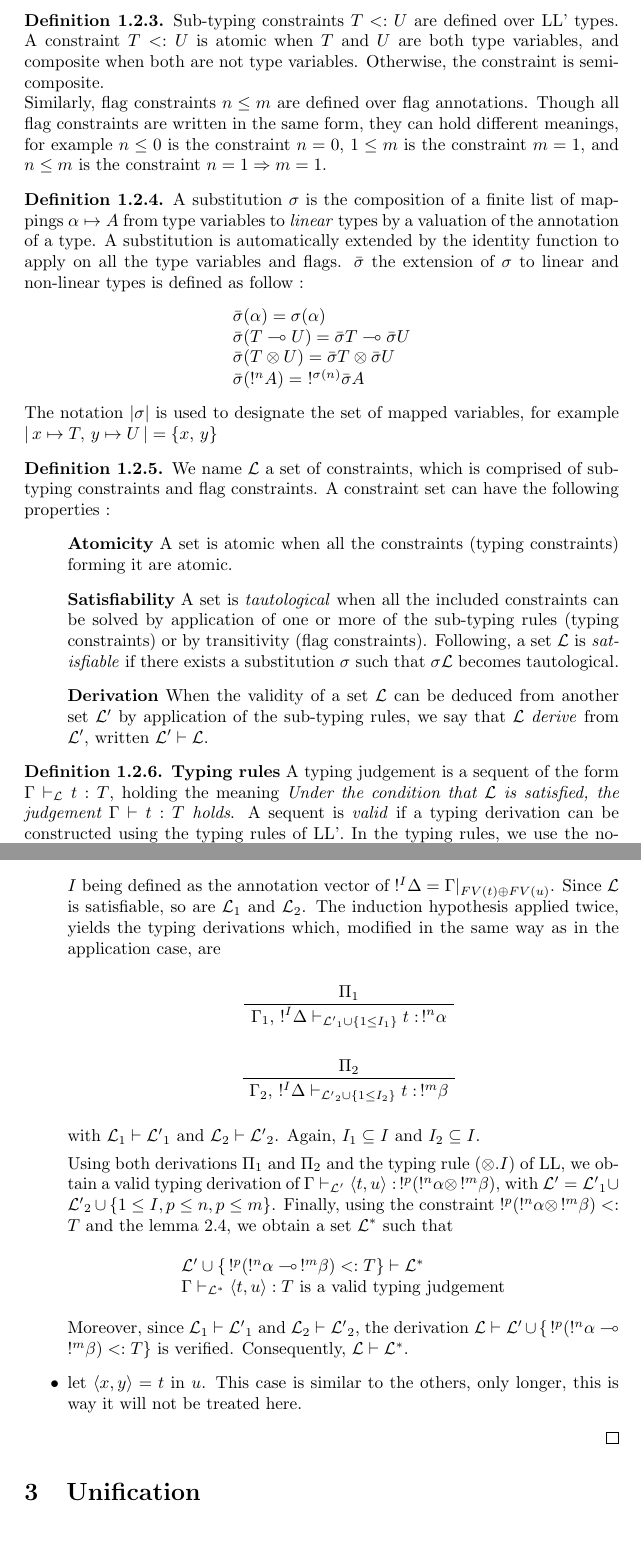
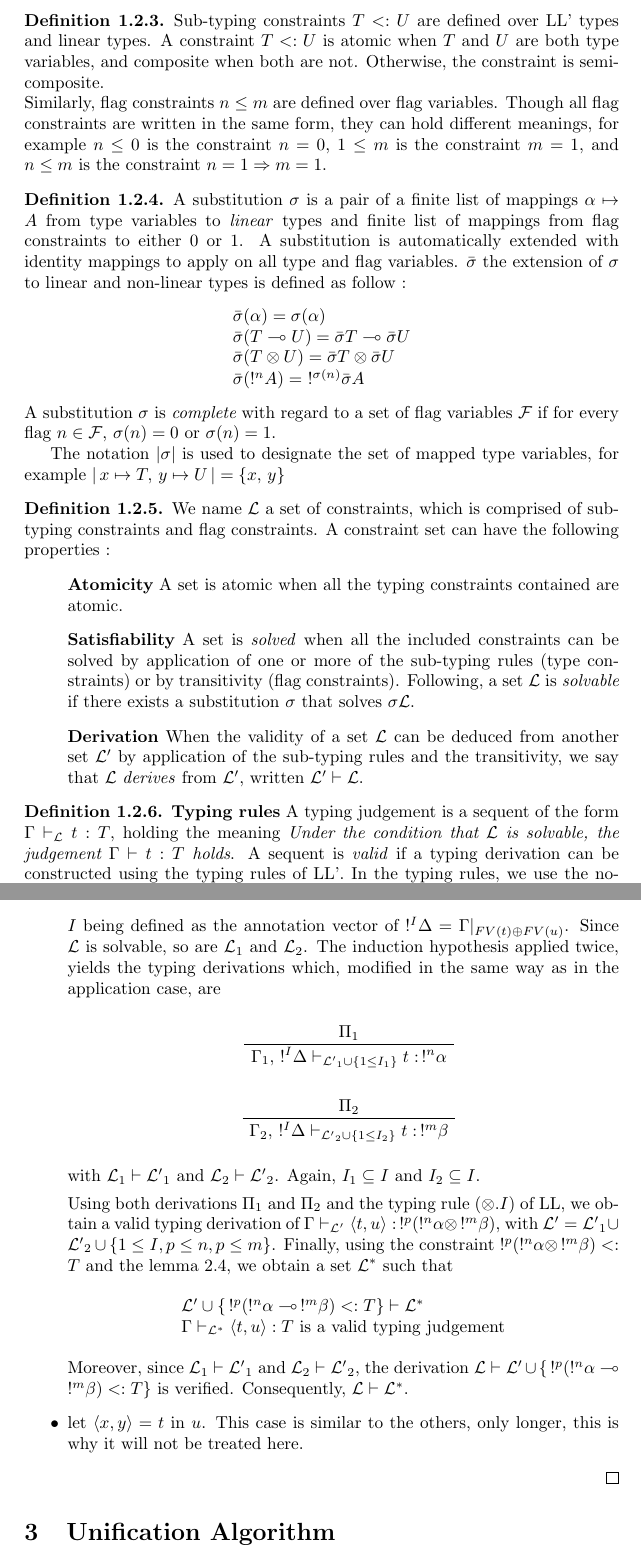
Before and after one commit to HenriChataing/ProtoQuipper, a LaTeX document (doc/lineartypeinference.tex): two parts of pages 4 and 23 of 24, joined at a grey line, cut so that both start at the same text, the shorter picture padded with empty space. Compiled offline with pdfLaTeX.

```diff
--- a/doc/lineartypeinference.tex
+++ b/doc/lineartypeinference.tex
@@ -181,18 +182,17 @@
 \begin{lemma} \it The sub-typing relation $<:$ is reflexive, transitive.
 \end{lemma}
 
-\begin{defn} Sub-typing constraints $T <: U$ are defined over LL' types. A constraint $T <: U$ is atomic
-  when $T$ and $U$ are both type variables, and composite when both are not type variables. Otherwise, the constraint is
-  semi-composite. \\
-  Similarly, flag constraints $n \le m$ are defined over flag annotations. Though all flag constraints are written in the same
+\begin{defn} Sub-typing constraints $T <: U$ are defined over LL' types and linear types. A constraint $T <: U$ is atomic
+  when $T$ and $U$ are both type variables, and composite when both are not. Otherwise, the constraint is semi-composite. \\
+  Similarly, flag constraints $n \le m$ are defined over flag variables. Though all flag constraints are written in the same
   form, they can hold different meanings, for example $n \le 0$ is the constraint $n = 0$, $1 \le m$ is the constraint
   $m = 1$, and $n \le m$ is the constraint $n = 1 \Rightarrow m = 1$.
 
 \end{defn}
 
-\begin{defn} A substitution $\sigma$ is the composition of a finite list of mappings $\alpha \mapsto A$ from type variables to
-	\textit{linear} types 	by a valuation of the annotation of a type. A substitution is automatically extended by the identity function
-	to apply on all the type variables and flags.
+\begin{defn} A substitution $\sigma$ is a pair of a finite list of mappings $\alpha \mapsto A$ from type variables to
+	\textit{linear} types 	and finite list of mappings from flag constraints to either $0$ or $1$.
+	A substitution is automatically extended with identity mappings to apply on all type and flag variables.
 	$\bar{\sigma}$ the extension of $\sigma$ to linear and non-linear types is defined as follow :
  		\begin{center}
  		\begin{tabular}{l}
@@ -202,25 +202,28 @@
  			$\bar{\sigma}(!^n A) = ~ !^{\sigma(n)} \bar{\sigma}A$
  		\end{tabular}
  		\end{center}
- 	The notation $|\sigma|$ is used to designate the set of mapped variables, for example
+ 	A substitution $\sigma$ is $\textit{complete}$ with regard to a set of flag variables $\mathcal{F}$ if for every flag $n \in \mathcal{F}$,
+ 	$\sigma (n) = 0$ or $\sigma (n) = 1$.
+
+ 	The notation $|\sigma|$ is used to designate the set of mapped type variables, for example
  	$ | \,x \mapsto T, \, y \mapsto U\,| = \{ x, \,y \} $
 \end{defn}
 
 \begin{defn} We name $\mathcal{L}$ a set of constraints, which is comprised of sub-typing constraints
   and flag constraints. A constraint set can have the following properties :
   \begin{itemize}
-  	\item[]{\bf Atomicity} A set is atomic when all the constraints (typing constraints) forming it are atomic.
-  	\item[]{\bf Satisfiability} A set is \textit{tautological} when all the included constraints can be solved by application of one or
-  		more of the sub-typing rules (typing constraints) or by transitivity (flag constraints).
-  		Following, a set $\mathcal{L}$ is \textit{satisfiable} if there exists a substitution $\sigma$ such that $\sigma \mathcal{L}$
-	 		becomes tautological.
+  	\item[]{\bf Atomicity} A set is atomic when all the typing constraints contained are atomic.
+  	\item[]{\bf Satisfiability} A set is \textit{solved} when all the included constraints can be solved by application of one or
+  		more of the sub-typing rules (type constraints) or by transitivity (flag constraints).
+  		Following, a set $\mathcal{L}$ is \textit{solvable} if there exists a substitution $\sigma$ that solves $\sigma \mathcal{L}$.
 	 	\item[]{\bf Derivation} When the validity of a set $\mathcal{L}$ can be deduced from another set $\mathcal{L'}$ by application of
-		  the sub-typing rules, we say that $\mathcal{L}$ \textit{derive} from $\mathcal{L'}$, written $\mathcal{L'} \vdash \mathcal{L}$.
+		  the sub-typing rules and the transitivity, we say that $\mathcal{L}$ \textit{derives} from $\mathcal{L'}$,
+		  written $\mathcal{L'} \vdash \mathcal{L}$.
   \end{itemize}
 \end{defn}
 
 \begin{defn}{\bf Typing rules} A typing judgement is a sequent of the form $\Gamma \vdash_\mathcal{L} t : T$, holding the
-	meaning \textit{Under the condition that $\mathcal{L}$ is satisfied, the judgement $\Gamma \vdash t : T$ holds}.
+	meaning \textit{Under the condition that $\mathcal{L}$ is solvable, the judgement $\Gamma \vdash t : T$ holds}.
 	A sequent is \textit{valid} if a typing derivation can be constructed using the typing rules of LL'.
   In the typing rules, we use the notation $!^I \Gamma$ to designate contexts of the form
   $!^I \Gamma = x_1 : \,!^{i_1}A_1 \dots x_n : \,!^{i_n}A_n$ and $I = \{i_1 \dots i_n\}$. \\
@@ -1316,7 +1319,7 @@
 					$$\mathcal{L} = \mathcal{L}_1 \cup \mathcal{L}_2 \cup \{ 1 \le I,~ p \le n,~ p \le m \} \cup
 						\{ \,!^p(!^n\alpha \otimes \,!^m\beta) <: T \}$$
 				$I$ being defined as the annotation vector of $!^I \Delta = \Gamma |_{FV(t) \oplus FV(u)}$.
-				Since $\mathcal{L}$ is satisfiable, so are $\mathcal{L}_1$ and $\mathcal{L}_2$.
+				Since $\mathcal{L}$ is solvable, so are $\mathcal{L}_1$ and $\mathcal{L}_2$.
 				The induction hypothesis applied twice, yields the typing derivations which, modified in the same way as in the application
 				case, are
 					\begin{prooftree}
@@ -1346,12 +1349,12 @@
 				Consequently, $\mathcal{L} \vdash \mathcal{L^*}$.
 
 			\item $\text{let}~ \pair{x}{y} = t ~\text{in}~ u$.
-				This case is similar to the others, only longer, this is way it will not be treated here.
+				This case is similar to the others, only longer, this is why it will not be treated here.
 		\end{itemize}
 	\end{proof}
 \end{prop}
 
-\section{Unification}
+\section{Unification Algorithm}
 
 \begin{defn}{unification algorithm} \\
 	The algorithm inputs a set of linear constraints $\mathcal{L}$, and returns
```
Also changed, not shown: doc/lineartypeinference.tex (47 more changed lines), 5 other files.
